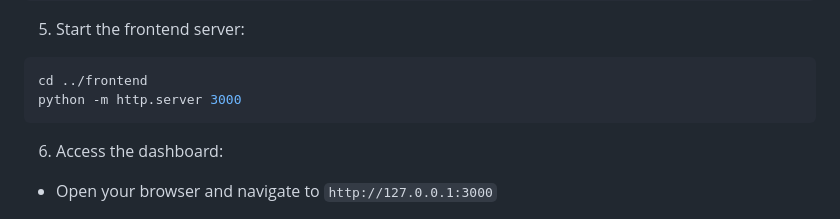
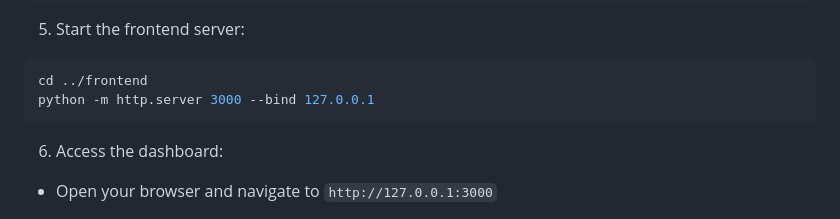
Before and after one commit to mohitkr04/Blackcoffer_Dashboard, a Markdown page: README.md, the part around the change. GitHub-like rendering.

````diff
--- a/README.md
+++ b/README.md
@@ -87,7 +87,7 @@ uvicorn app.main:app --reload
 5. Start the frontend server:
 ```bash
 cd ../frontend
-python -m http.server 3000
+python -m http.server 3000 --bind 127.0.0.1
 ```
 
 6. Access the dashboard:
````
